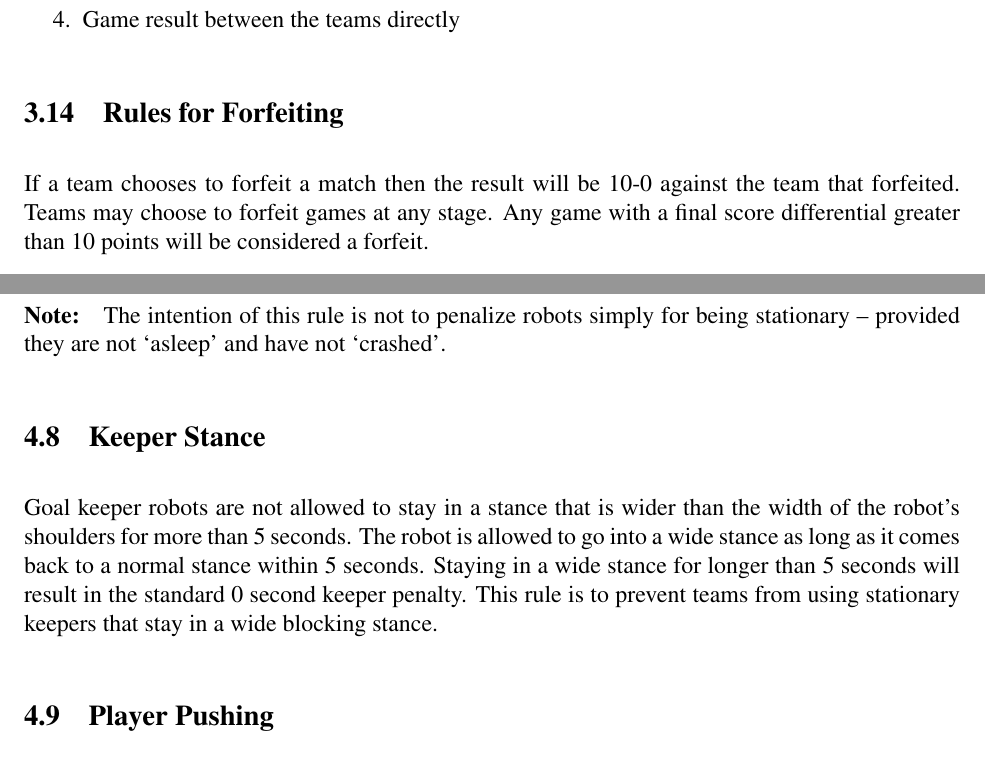
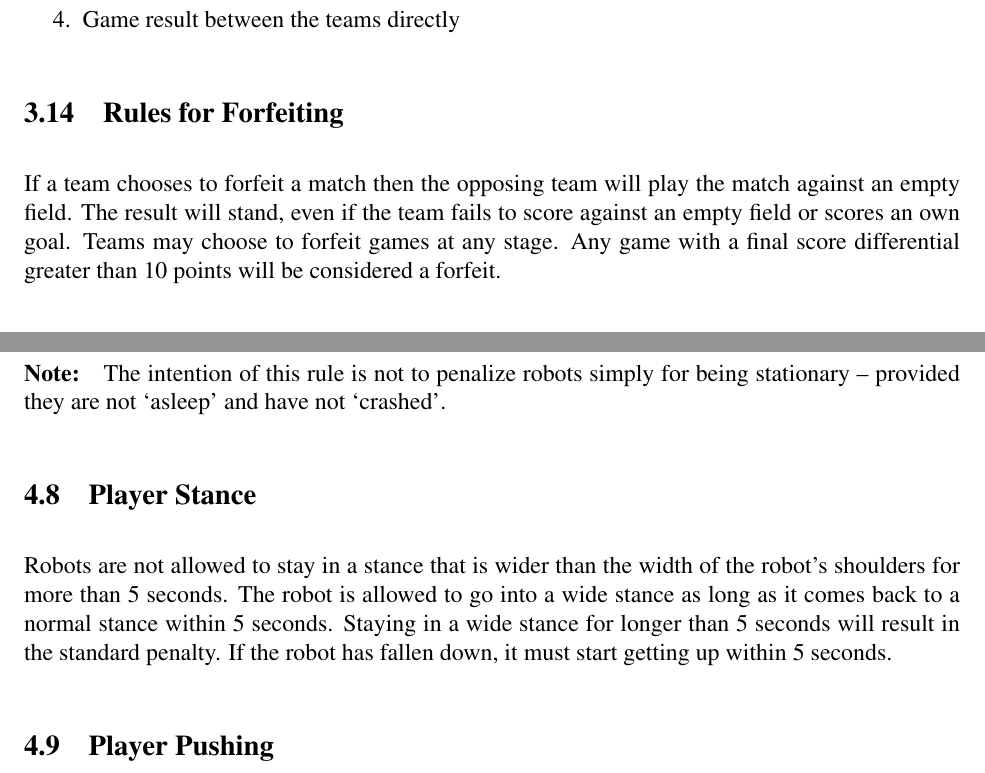
Before and after one commit to RoboCup-SPL/Rules, a LaTeX document (SPL-Rules.tex): two parts of pages 17 and 20 of 29, joined at a grey line, cut so that both start at the same text. Compiled offline with pdfLaTeX.

Commit message:
stance rule applies to all robots, forfeit results in game against open field

```diff
--- a/SPL-Rules.tex
+++ b/SPL-Rules.tex
@@ -470,8 +470,9 @@ If a team's obtained points is the same as another team's after the preliminary
 \end{enumerate}
 
 \subsection{Rules for Forfeiting}
+\label{sec:forfeit}
 
-If a team chooses to forfeit a match then the result will be 10-0 against the team that forfeited. Teams may choose to forfeit games at any stage. Any game with a final score differential greater than 10 points will be considered a forfeit.
+If a team chooses to forfeit a match then the opposing team will play the match against an empty field. The result will stand, even if the team fails to score against an empty field or scores an own goal. Teams may choose to forfeit games at any stage. Any game with a final score differential greater than 10 points will be considered a forfeit.
 
 \section{Forbidden Actions and Penalties}
 \label{sec:forbidden_act}
@@ -558,10 +559,12 @@ A robot that has ceased activity for 10 seconds or has turned off will be remove
 
 \paragraph{Note:} The intention of this rule is not to penalize robots simply for being stationary -- provided they are not `asleep' and have not `crashed'.
 
-\subsection{Keeper Stance}
-\label{sec:keeper_stance}
+\subsection{Player Stance}
+\label{sec:player_stance}
 
-Goal keeper robots are not allowed to stay in a stance that is wider than the width of the robot's shoulders for more than 5 seconds. The robot is allowed to go into a wide stance as long as it comes back to a normal stance within 5 seconds. Staying in a wide stance for longer than 5 seconds will result in the standard 0 second keeper penalty. This rule is to prevent teams from using stationary keepers that stay in a wide blocking stance.
+Robots are not allowed to stay in a stance that is wider than the width of the robot's shoulders for more than 5 seconds. The robot is allowed to go into a wide stance as long as it comes back to a normal stance within 5 seconds. Staying in a wide stance for longer than 5 seconds will result in the standard penalty. If the robot has fallen down, it must start getting up within 5 seconds.
+
+%This rule is to prevent teams from using stationary keepers that stay in a wide blocking stance.
 
 \subsection{Player Pushing}
 \label{sec:player_pushing}
```
Also changed, not shown: SPL-Rules.tex (3 more changed lines).
